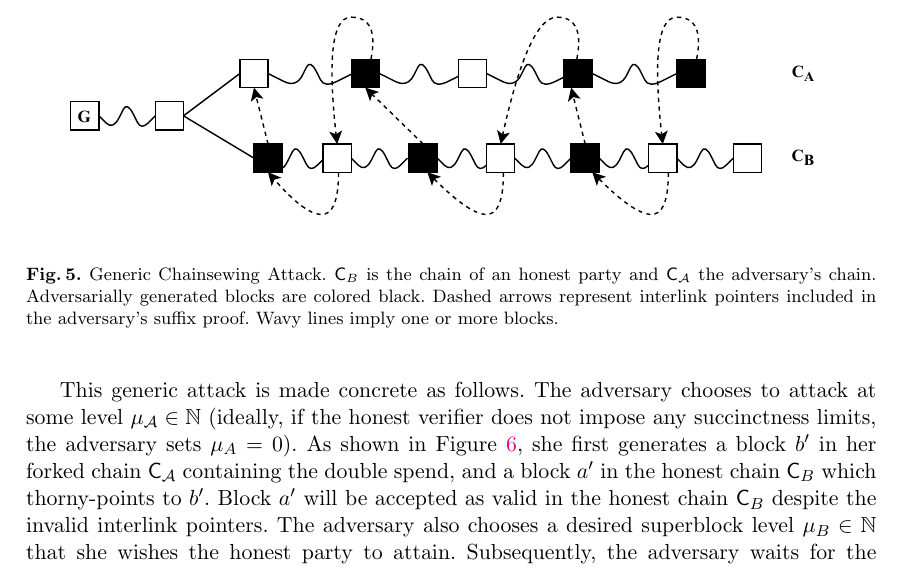
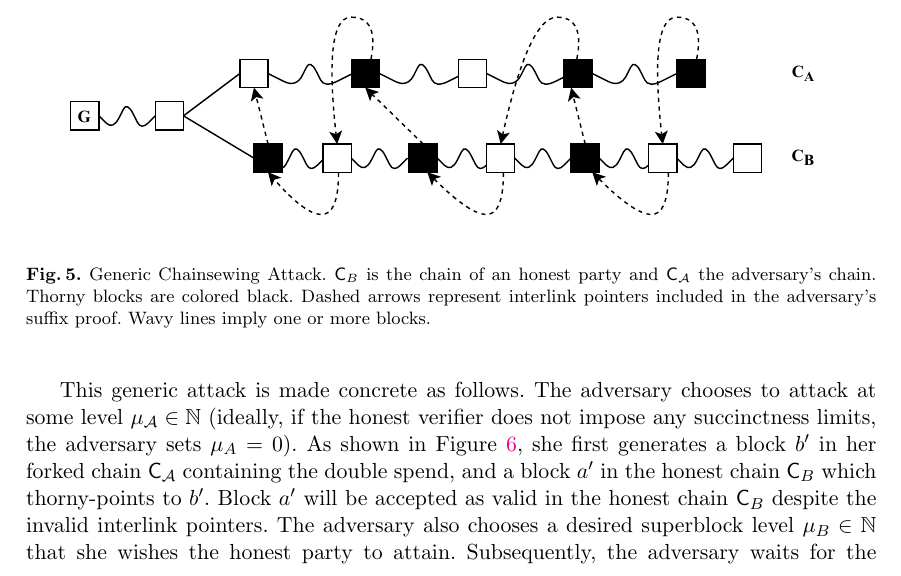
Before and after one commit to decrypto-org/nipopow-velvet, a LaTeX thesis (main.tex, which reads attack.tex): part of page 12 of 28, cut so that both start at the same text. Compiled offline with pdfLaTeX.

Commit message:
Fix incorrect figure label in attack section

```diff
--- a/attack.tex
+++ b/attack.tex
@@ -52,7 +52,7 @@ The general form of this attack for an adversary sewing blocks to one forked cha
 		\includegraphics[width=0.9\columnwidth
 		]{figures/generic_chainsewing_attack.pdf}
 	\end{center}
-	\caption{Generic Chainsewing Attack. $\chain_B$ is the chain of an honest party and $\chain_\mathcal{A}$ the adversary's chain. Adversarially generated blocks are 	colored black. Dashed arrows represent interlink pointers included in the	adversary's suffix proof. Wavy lines imply one or more blocks.}
+	\caption{Generic Chainsewing Attack. $\chain_B$ is the chain of an honest party and $\chain_\mathcal{A}$ the adversary's chain. Thorny blocks are colored black. Dashed arrows represent interlink pointers included in the	adversary's suffix proof. Wavy lines imply one or more blocks.}
 	\label{fig:generic_attack}
 \end{figure}
 
```
